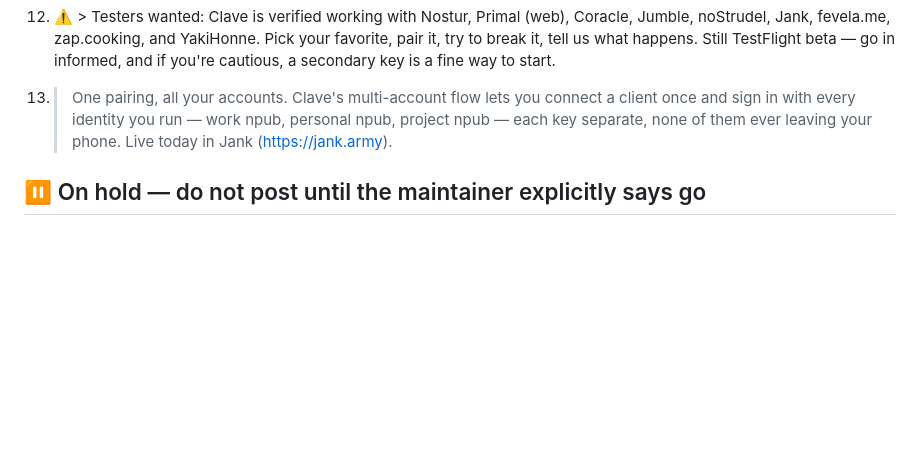
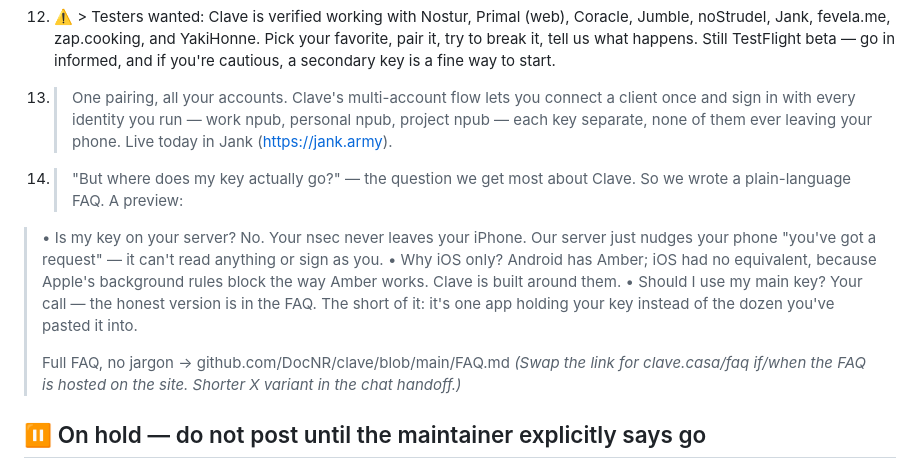
Before and after one commit to DocNR/clave, a Markdown page: docs/outreach/volunteer-playbook.md, the part around the change. Drawn GitHub-style; blank space fills up the shorter version.

```diff
--- a/docs/outreach/volunteer-playbook.md
+++ b/docs/outreach/volunteer-playbook.md
@@ -151,6 +151,15 @@ Use as-is or lightly adapted. Recruitment posts (marked ⚠️) should keep the
 
 13. > One pairing, all your accounts. Clave's multi-account flow lets you connect a client once and sign in with every identity you run — work npub, personal npub, project npub — each key separate, none of them ever leaving your phone. Live today in Jank (https://jank.army).
 
+14. > "But where does my key actually go?" — the question we get most about Clave. So we wrote a plain-language FAQ. A preview:
+   >
+   > • Is my key on your server? No. Your nsec never leaves your iPhone. Our server just nudges your phone "you've got a request" — it can't read anything or sign as you.
+   > • Why iOS only? Android has Amber; iOS had no equivalent, because Apple's background rules block the way Amber works. Clave is built around them.
+   > • Should I use my main key? Your call — the honest version is in the FAQ. The short of it: it's one app holding your key instead of the dozen you've pasted it into.
+   >
+   > Full FAQ, no jargon → github.com/DocNR/clave/blob/main/FAQ.md
+   _(Swap the link for clave.casa/faq if/when the FAQ is hosted on the site. Shorter X variant in the chat handoff.)_
+
 ## ⏸️ On hold — do not post until the maintainer explicitly says go
 
 The next big trust milestone is the **independent third-party security audit** (on the roadmap; it depends on funding and time). When — and only when — that audit completes and the maintainer gives the go-ahead, this is the announcement. Until then, never imply the third-party audit has happened.
```
Also changed, not shown: FAQ.md (+6 -2 lines).
